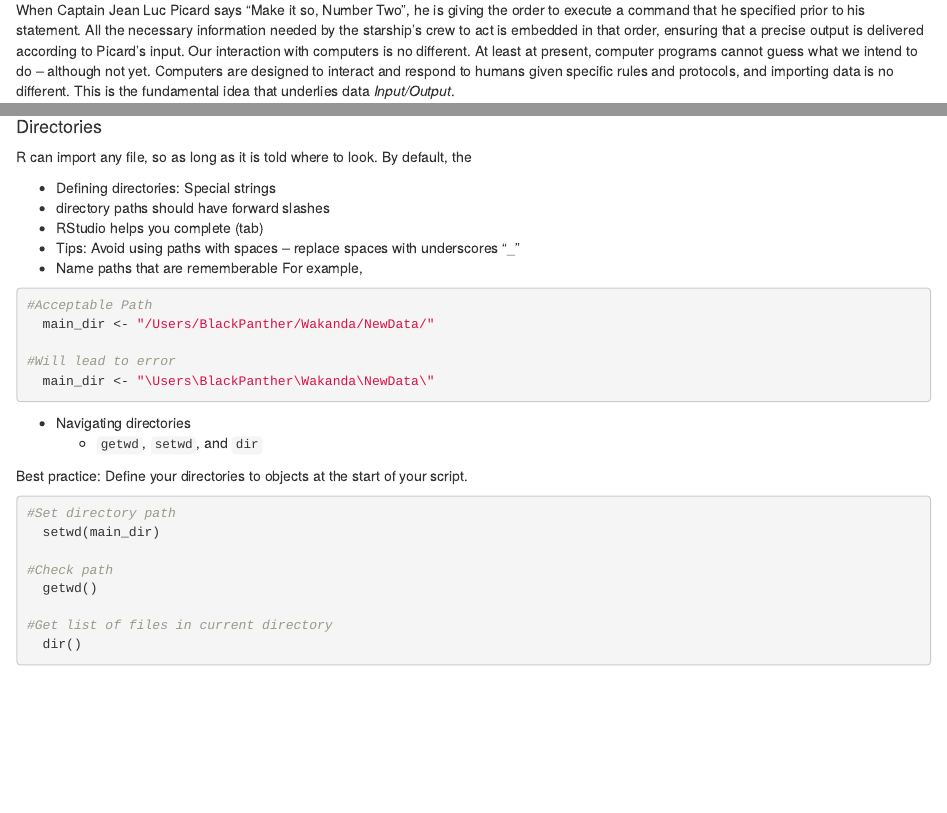
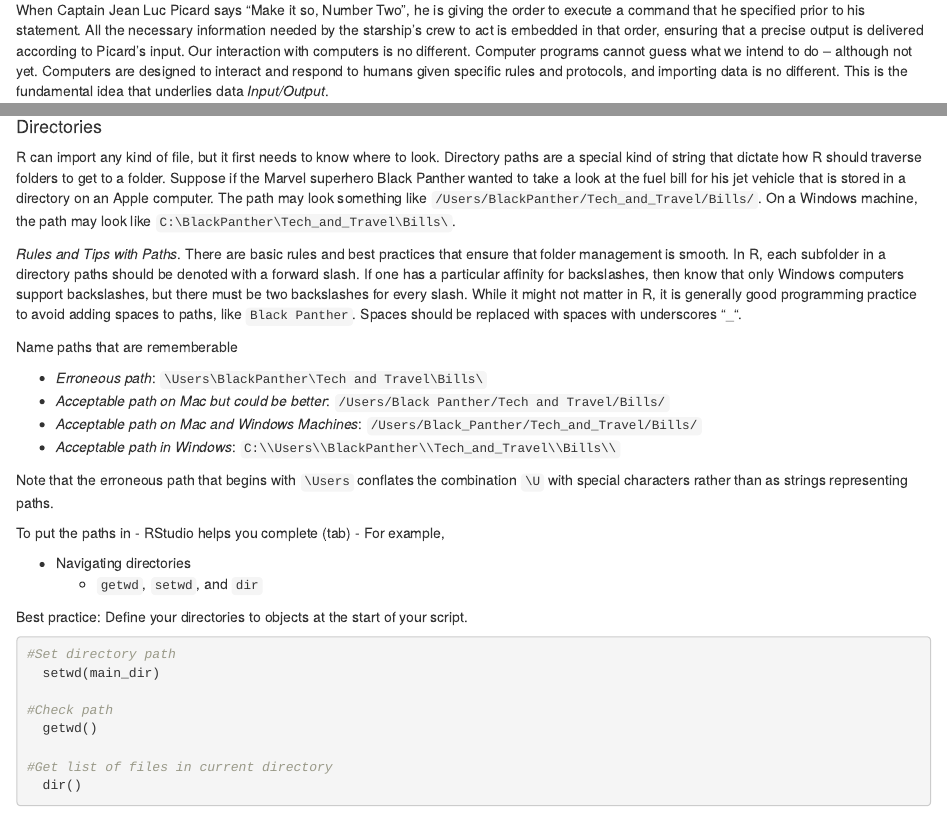
Before and after one commit to datascience-book/textbook, an R Markdown document (chapter3/chapter3.Rmd): the page in a window 1100 px wide, from 4960 px down, and a second part further down, joined at a grey line. Rendered offline with R 4.5, knitr and Pandoc, with nearby package versions; some code elsewhere in the file could not run offline; common packages that the code uses without loading them are loaded.

Commit message:
Data I/O: Directories - paths update

````diff
--- a/chapter3/chapter3.Rmd
+++ b/chapter3/chapter3.Rmd
@@ -188,7 +188,7 @@ Write a command to import these core R packages.
 
 ## Data I/O
 
-When Captain Jean Luc Picard says "Make it so, Number Two", he is giving the order to execute a command that he specified prior to his statement. All the necessary information needed by the starship's crew to act is embedded in that order, ensuring that a precise output is delivered according to Picard's input. Our interaction with computers is no different. At least at present,  computer programs cannot guess what we intend to do -- although not yet. Computers are designed to interact and respond to humans given specific rules and protocols, and importing data is no different. This is the fundamental idea that underlies data *Input/Output*.
+When Captain Jean Luc Picard says "Make it so, Number Two", he is giving the order to execute a command that he specified prior to his statement. All the necessary information needed by the starship's crew to act is embedded in that order, ensuring that a precise output is delivered according to Picard's input. Our interaction with computers is no different. Computer programs cannot guess what we intend to do -- although not yet. Computers are designed to interact and respond to humans given specific rules and protocols, and importing data is no different. This is the fundamental idea that underlies data *Input/Output*.
 
 Suppose you need to analyze an Excel file of stock market data. In order to load the data, we need three pieces of information:
 
@@ -204,22 +204,25 @@ R needs to know where to look for a file (*directory*), how to load the file (*f
 
 #### Directories {-}
 
-R can import any file, so as long as it is told where to look. By default, the
+R can import any kind of file, but it first needs to know where to look. Directory paths are a special kind of string that dictate how R should traverse folders to get to a folder. Suppose if the Marvel superhero Black Panther wanted to take a look at the fuel bill for his jet vehicle that is stored in a directory on an Apple computer. The path may look something like `/Users/BlackPanther/Tech_and_Travel/Bills/`. On a Windows machine, the path may look like `C:\BlackPanther\Tech_and_Travel\Bills\`.
 
-  - Defining directories: Special strings
-  - directory paths should have forward slashes
+*Rules and Tips with Paths*. There are basic rules and best practices that ensure that folder management is smooth. In R, each subfolder in a directory paths should be denoted with a forward slash. If one has a particular affinity for backslashes, then know that only Windows computers support backslashes, but there must be two backslashes for every slash. While it might not matter in R, it is generally good programming practice to avoid adding spaces to paths, like `Black Panther`. Spaces should be replaced with spaces with underscores "_".
+
+Name paths that are rememberable
+
+- *Erroneous path*: `\Users\BlackPanther\Tech and Travel\Bills\`
+- *Acceptable path on Mac but could be better*: `/Users/Black Panther/Tech and Travel/Bills/`
+- *Acceptable path on Mac and Windows Machines*: `/Users/Black_Panther/Tech_and_Travel/Bills/`
+- *Acceptable path in Windows*: `C:\\Users\\BlackPanther\\Tech_and_Travel\\Bills\\`
+
+Note that the erroneous path that begins with `\Users` conflates the combination `\U` with special characters rather than as strings representing paths.
+
+To put the paths in
   - RStudio helps you complete (tab)
-  - Tips: Avoid using paths with spaces -- replace spaces with underscores "_"
-  - Name paths that are rememberable
+  -
 For example,
-```{r, eval = FALSE}
-#Acceptable Path
-  main_dir <- "/Users/BlackPanther/Wakanda/NewData/"
 
-#Will lead to error
-  main_dir <- "\Users\BlackPanther\Wakanda\NewData\"
 
-```
 
 - Navigating directories
   - `getwd`, `setwd`, and `dir`
````
